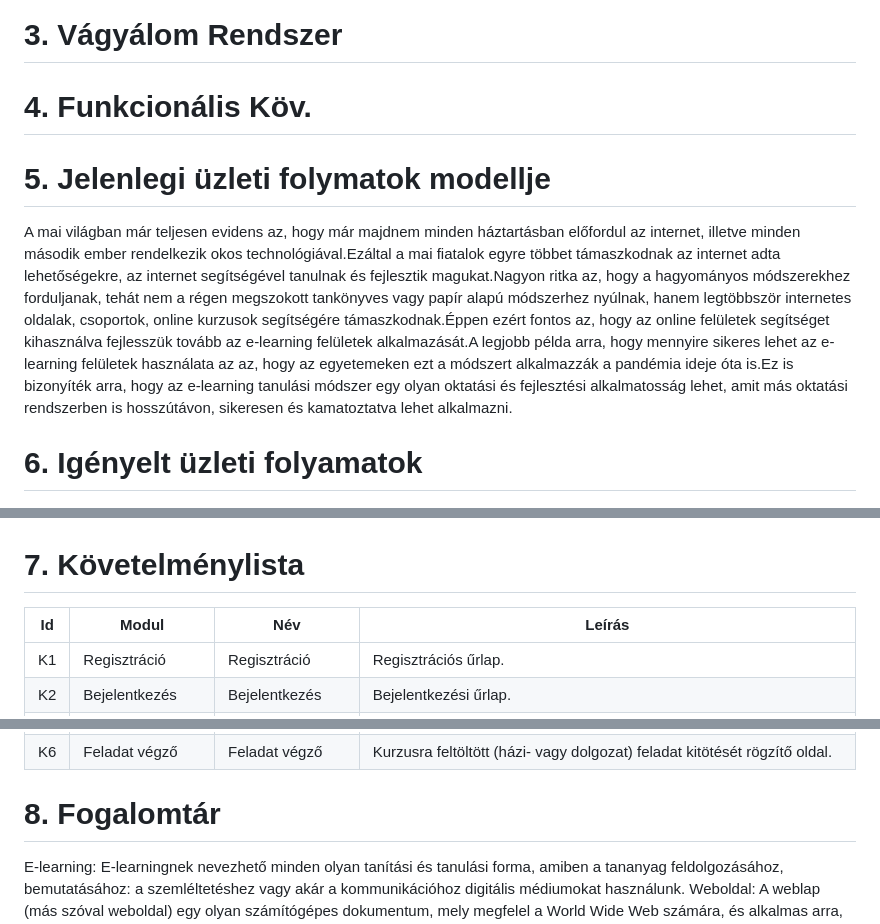
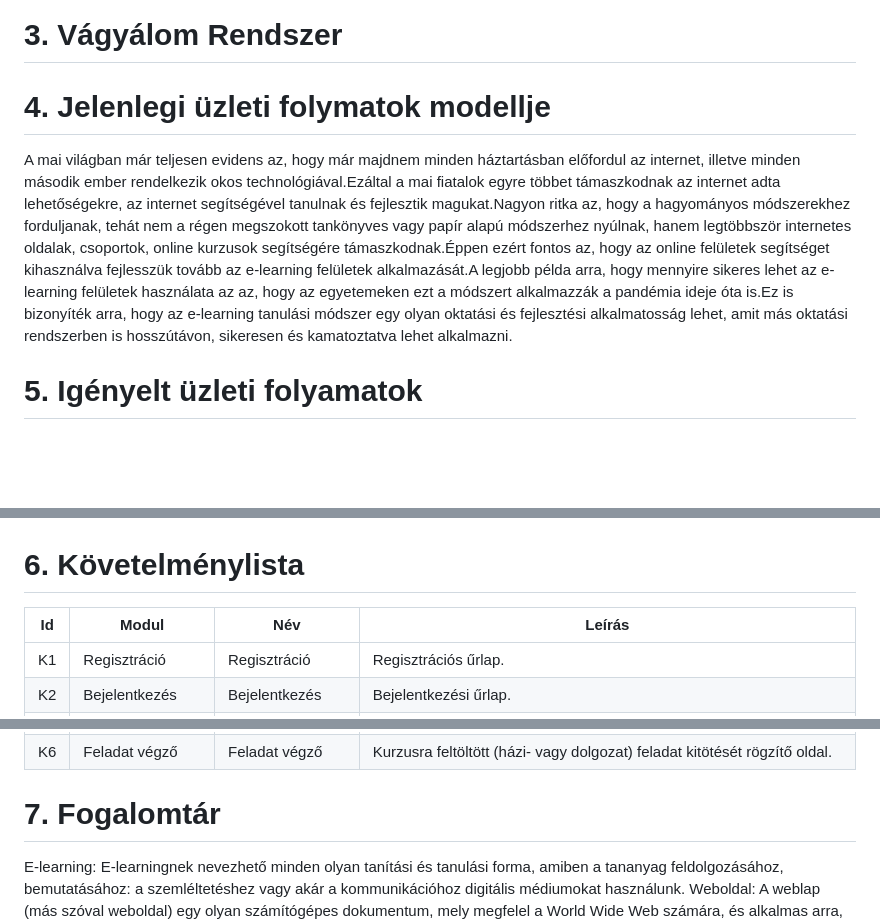
Before and after one commit to ivan-akos/e-learning-AFP2-23, a Markdown page: docs/Követelmény_specifikáció.md, 3 parts joined by grey strips. Drawn GitHub-style; blank space fills up the shorter version.

Commit message:
köv. spec.: fix template points

```diff
--- a/docs/Követelmény_specifikáció.md
+++ b/docs/Követelmény_specifikáció.md
@@ -11,15 +11,13 @@ Azonban nem áll rendelkezésre olyan weboldal, amely az oktatási intézményü
 
 # 3. Vágyálom Rendszer
 
-# 4. Funkcionális Köv.
-
-# 5. Jelenlegi üzleti folymatok modellje
+# 4. Jelenlegi üzleti folymatok modellje
 A mai világban már teljesen evidens az, hogy már majdnem minden háztartásban előfordul az internet, illetve minden második ember rendelkezik okos technológiával.Ezáltal a mai fiatalok egyre többet támaszkodnak az internet adta lehetőségekre, az internet segítségével tanulnak és fejlesztik magukat.Nagyon ritka az, hogy a hagyományos módszerekhez forduljanak, tehát nem a régen megszokott tankönyves vagy papír alapú módszerhez nyúlnak, hanem legtöbbször internetes oldalak, csoportok, online kurzusok segítségére támaszkodnak.Éppen ezért fontos az, hogy az online felületek segítséget kihasználva fejlesszük tovább az e-learning felületek alkalmazását.A legjobb példa arra, hogy mennyire sikeres lehet az e-learning felületek használata az az, hogy az egyetemeken ezt a módszert alkalmazzák a pandémia ideje óta is.Ez is bizonyíték arra, hogy az e-learning tanulási módszer egy olyan oktatási és fejlesztési alkalmatosság lehet, amit más oktatási rendszerben is hosszútávon, sikeresen és kamatoztatva lehet alkalmazni.
 
-# 6. Igényelt üzleti folyamatok
+# 5. Igényelt üzleti folyamatok
 ![](media/Igenyeltv_uzleti_folyamatok_modellje.png)
 
-# 7. Követelménylista
+# 6. Követelménylista
 | Id | Modul | Név | Leírás |
 | :---: | --- | --- | --- |
 | K1 | Regisztráció | Regisztráció | Regisztrációs űrlap. |
@@ -29,7 +27,7 @@ A mai világban már teljesen evidens az, hogy már majdnem minden háztartásba
 | K5 | Kurzus módosítás | Kurzus módosítás | Birtokolt kurzusok frissítése, törlése. |
 | K6 | Feladat végző | Feladat végző | Kurzusra feltöltött (házi- vagy dolgozat) feladat kitötését rögzítő oldal. |
 
-# 8. Fogalomtár
+# 7. Fogalomtár
 E-learning: E-learningnek nevezhető minden olyan tanítási és tanulási forma, amiben a tananyag feldolgozásához, bemutatásához: a szemléltetéshez vagy akár a kommunikációhoz digitális médiumokat használunk.
 Weboldal: A weblap (más szóval weboldal) egy olyan számítógépes dokumentum, mely megfelel a World Wide Web számára, és alkalmas arra, hogy egy webböngésző megjelenítse.
 Platform: Az informatikában platform alatt olyan hardver- és/vagy szoftverkörnyezetet értünk, amely meghatározza, hogy az adott számítógépen milyen egyéb programok használhatók.
```
